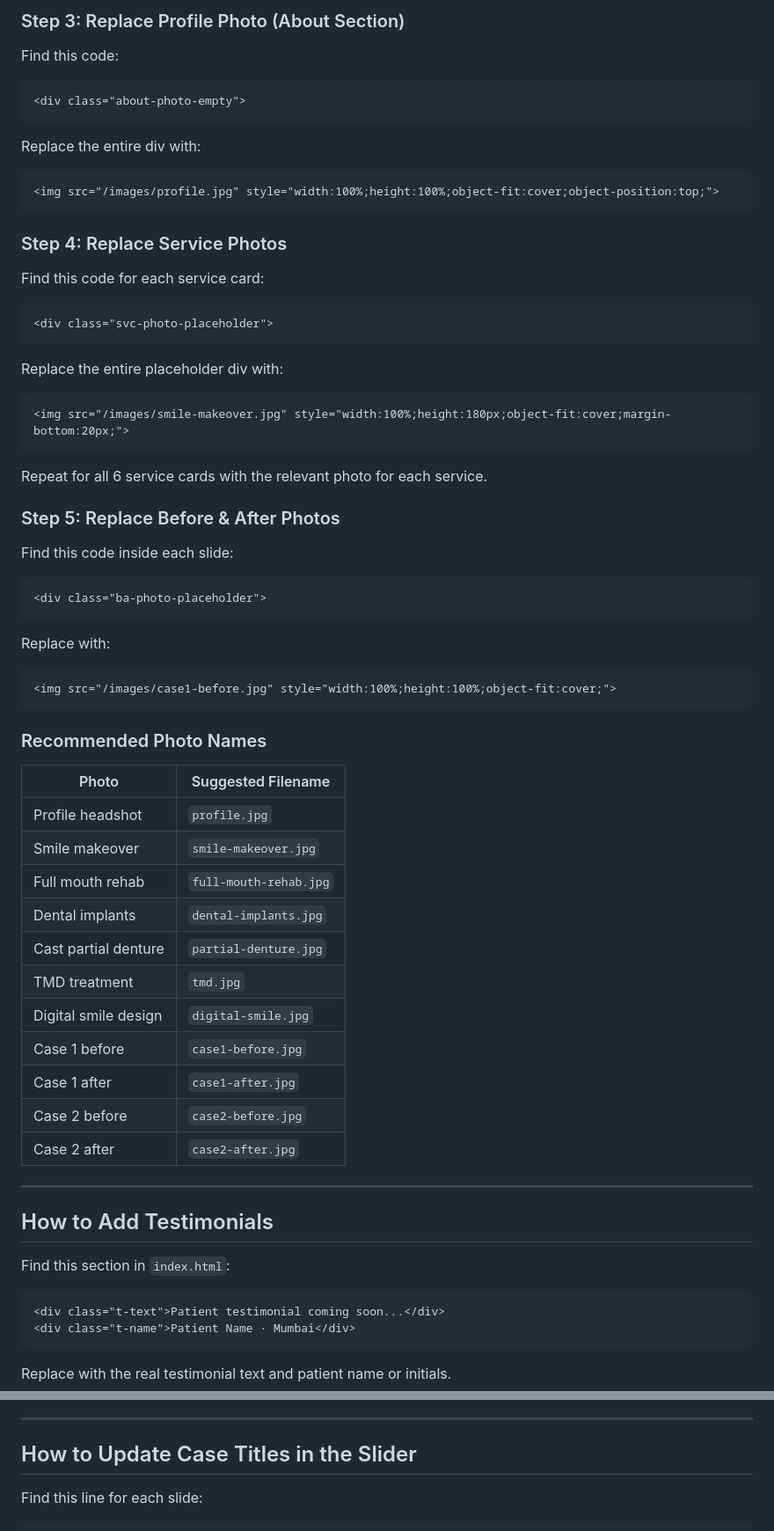
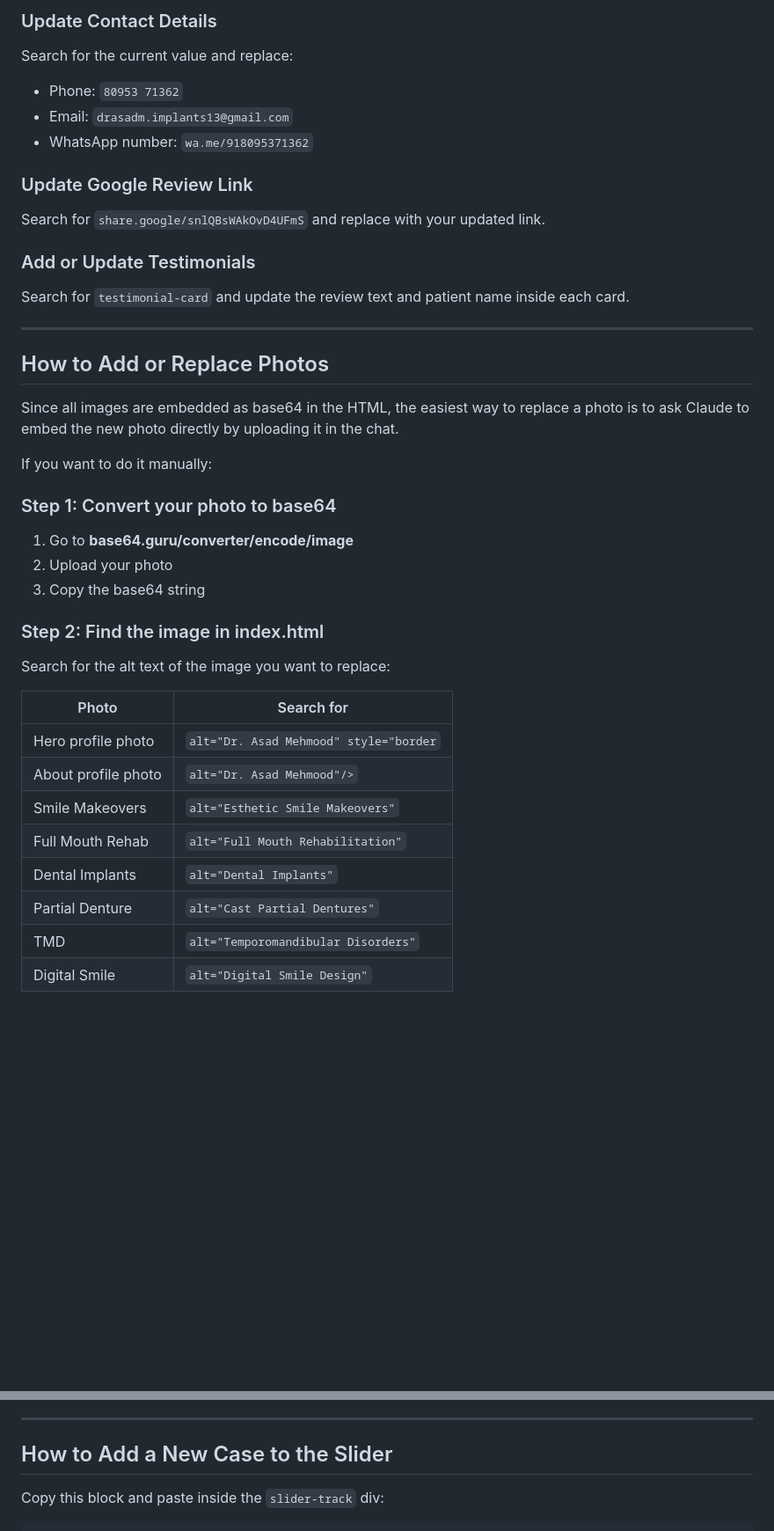
Before and after one commit to drasadmimplants13-stack/Dr-asad-new-website, a Markdown page: README final.md, 2 parts joined by grey strips. Shown at 88% size. Drawn GitHub-style; blank space fills up the shorter version.

Commit message:
Revise README for portfolio website updates
Updated the README to reflect changes in website content, sections, and deployment instructions.

````diff
--- a/README final.md
+++ b/README final.md
@@ -70,59 +52,40 @@ Replace the entire placeholder div with:
 
-### Step 3: Replace Profile Photo (About Section)
-Find this code:
-```html
-<div class="about-photo-empty">
-```
-Replace the entire div with:
-```html
-<img src="/images/profile.jpg" style="width:100%;height:100%;object-fit:cover;object-position:top;">
-```
+### Update Contact Details
+Search for the current value and replace:
+- Phone: `80953 71362`
+- Email: `drasadm.implants13@gmail.com`
+- WhatsApp number: `wa.me/918095371362`
 
-### Step 4: Replace Service Photos
-Find this code for each service card:
-```html
-<div class="svc-photo-placeholder">
-```
-Replace the entire placeholder div with:
-```html
-<img src="/images/smile-makeover.jpg" style="width:100%;height:180px;object-fit:cover;margin-bottom:20px;">
-```
+### Update Google Review Link
+Search for `share.google/snlQBsWAkOvD4UFmS` and replace with your updated link.
 
-Repeat for all 6 service cards with the relevant photo for each service.
-
-### Step 5: Replace Before & After Photos
-Find this code inside each slide:
-```html
-<div class="ba-photo-placeholder">
-```
-Replace with:
-```html
-<img src="/images/case1-before.jpg" style="width:100%;height:100%;object-fit:cover;">
-```
-
-### Recommended Photo Names
-
-| Photo | Suggested Filename |
-|-------|--------------------|
-| Profile headshot | `profile.jpg` |
-| Smile makeover | `smile-makeover.jpg` |
-| Full mouth rehab | `full-mouth-rehab.jpg` |
-| Dental implants | `dental-implants.jpg` |
-| Cast partial denture | `partial-denture.jpg` |
-| TMD treatment | `tmd.jpg` |
-| Digital smile design | `digital-smile.jpg` |
-| Case 1 before | `case1-before.jpg` |
-| Case 1 after | `case1-after.jpg` |
-| Case 2 before | `case2-before.jpg` |
-| Case 2 after | `case2-after.jpg` |
+### Add or Update Testimonials
+Search for `testimonial-card` and update the review text and patient name inside each card.
 
 ---
 
-## How to Add Testimonials
+## How to Add or Replace Photos
 
-Find this section in `index.html`:
-```html
-<div class="t-text">Patient testimonial coming soon...</div>
-<div class="t-name">Patient Name · Mumbai</div>
-```
-Replace with the real testimonial text and patient name or initials.
+Since all images are embedded as base64 in the HTML, the easiest way to replace a photo is to ask Claude to embed the new photo directly by uploading it in the chat.
+
+If you want to do it manually:
+
+### Step 1: Convert your photo to base64
+1. Go to **base64.guru/converter/encode/image**
+2. Upload your photo
+3. Copy the base64 string
+
+### Step 2: Find the image in index.html
+Search for the alt text of the image you want to replace:
+
+| Photo | Search for |
+|-------|-----------|
+| Hero profile photo | `alt="Dr. Asad Mehmood" style="border` |
+| About profile photo | `alt="Dr. Asad Mehmood"/>` |
+| Smile Makeovers | `alt="Esthetic Smile Makeovers"` |
+| Full Mouth Rehab | `alt="Full Mouth Rehabilitation"` |
+| Dental Implants | `alt="Dental Implants"` |
+| Partial Denture | `alt="Cast Partial Dentures"` |
+| TMD | `alt="Temporomandibular Disorders"` |
+| Digital Smile | `alt="Digital Smile Design"` |
+
@@ -129,7 +94,8 @@ Replace with the real testimonial text and patient name or initials.
 
 ---
 
-## How to Update Case Titles in the Slider
+## How to Add a New Case to the Slider
 
-Find this line for each slide:
+Copy this block and paste inside the `slider-track` div:
+
 ```html
````
Also changed, not shown: other parts of README final.md (+125 -199 lines).
